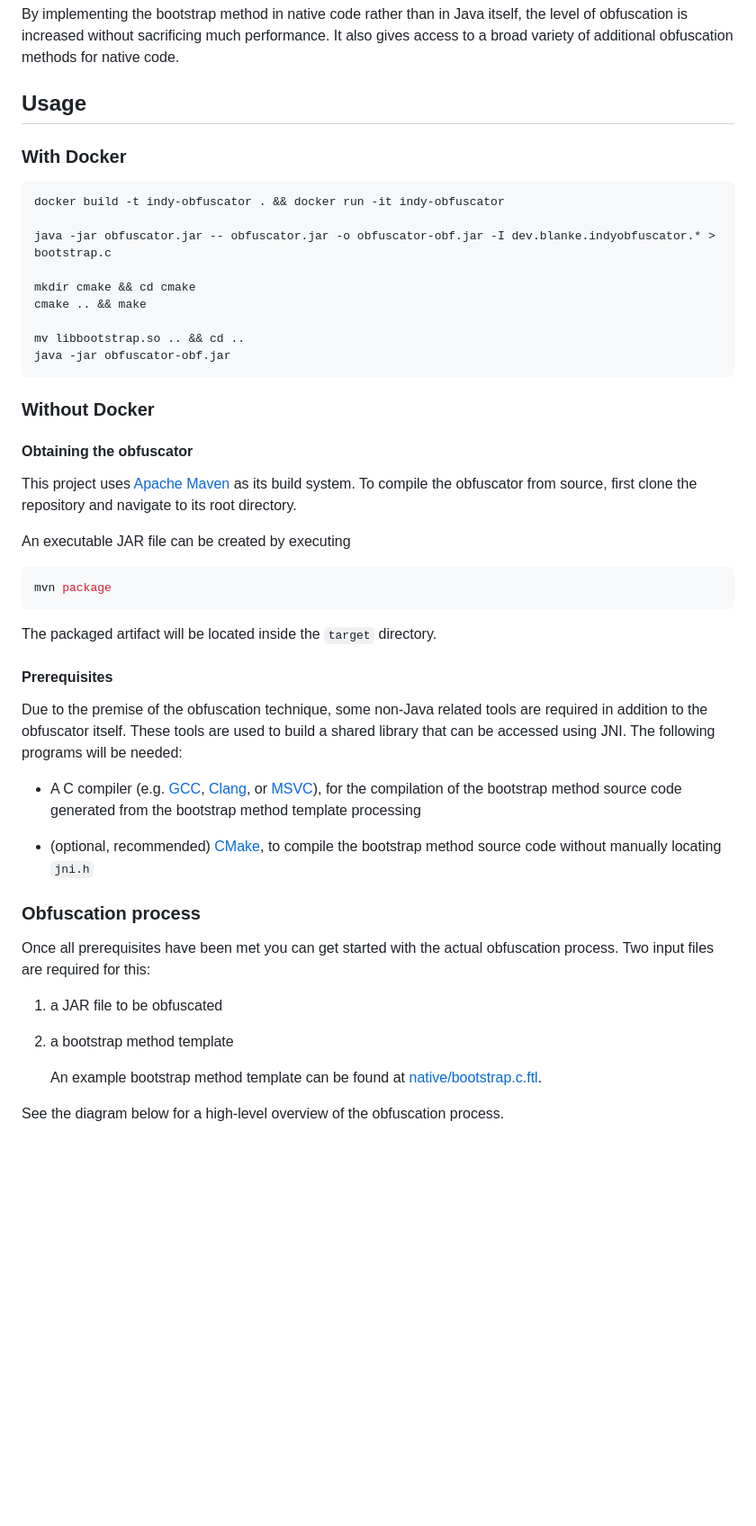
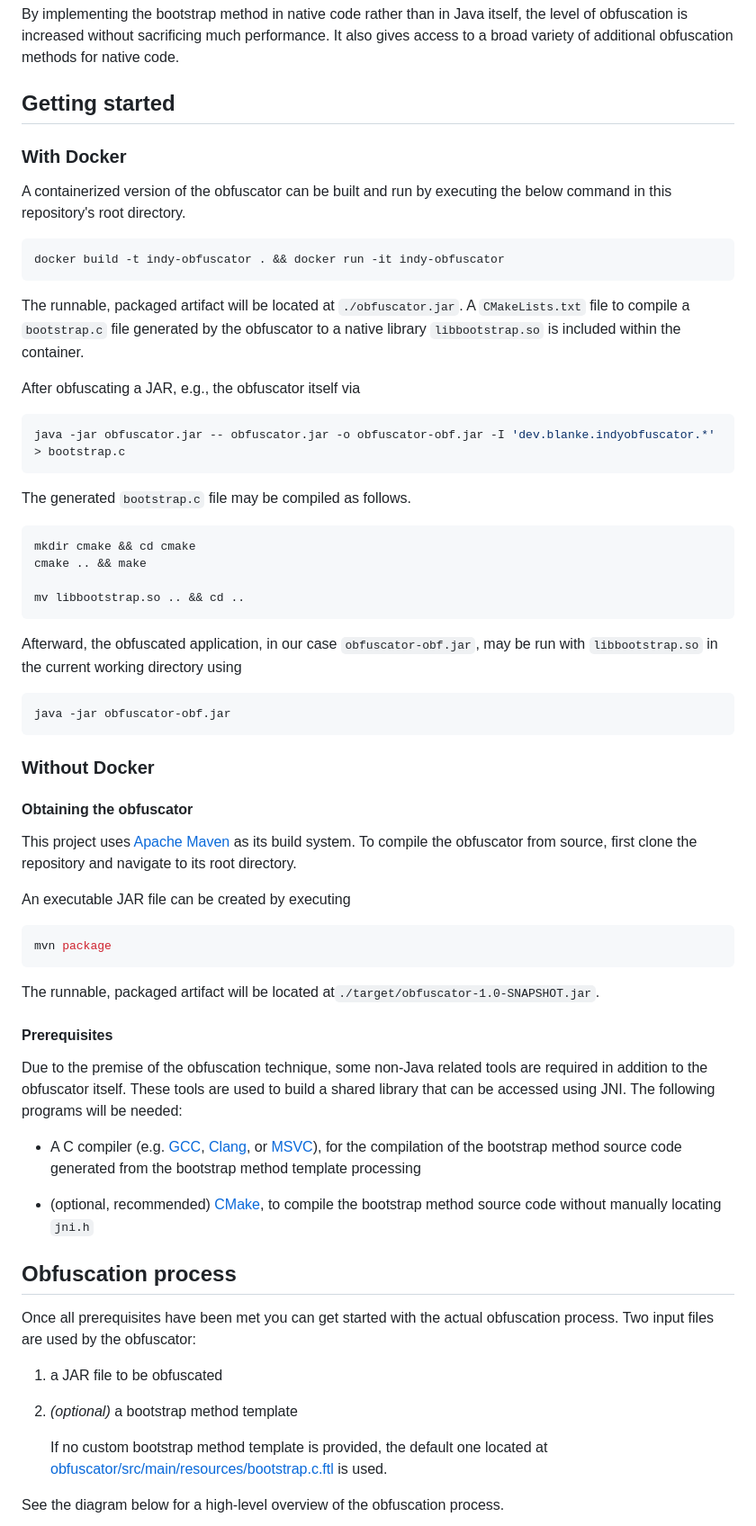
Before and after one commit to andreblanke/indy-obfuscator, a Markdown page: README.md, the part around the change printed below. Shown: that part at 90% size. Drawn GitHub-style; blank space fills up the shorter version.

````diff
--- a/README.md
+++ b/README.md
@@ -11,19 +11,39 @@ By implementing the bootstrap method in native code rather than in Java itself,
 without sacrificing much performance. It also gives access to a broad variety of additional obfuscation methods for
 native code.
 
-## Usage
+## Getting started
 
 ### With Docker
 
+A containerized version of the obfuscator can be built and run by executing the below command in this repository's root
+directory.
+
 ```shell
 docker build -t indy-obfuscator . && docker run -it indy-obfuscator
+```
 
-java -jar obfuscator.jar -- obfuscator.jar -o obfuscator-obf.jar -I dev.blanke.indyobfuscator.* > bootstrap.c
+The runnable, packaged artifact will be located at `./obfuscator.jar`. A `CMakeLists.txt` file to compile a `bootstrap.c`
+file generated by the obfuscator to a native library `libbootstrap.so` is included within the container.
 
+After obfuscating a JAR, e.g., the obfuscator itself via
+
+```shell
+java -jar obfuscator.jar -- obfuscator.jar -o obfuscator-obf.jar -I 'dev.blanke.indyobfuscator.*' > bootstrap.c
+```
+
+The generated `bootstrap.c` file may be compiled as follows.
+
+```shell
 mkdir cmake && cd cmake
 cmake .. && make
 
 mv libbootstrap.so .. && cd ..
+```
+
+Afterward, the obfuscated application, in our case `obfuscator-obf.jar`, may be run with `libbootstrap.so` in the
+current working directory using
+
+```shell
 java -jar obfuscator-obf.jar
 ```
 
@@ -40,7 +60,7 @@ An executable JAR file can be created by executing
 mvn package
 ```
 
-The packaged artifact will be located inside the `target` directory.
+The runnable, packaged artifact will be located at`./target/obfuscator-1.0-SNAPSHOT.jar`.
 
 #### Prerequisites
 
@@ -55,16 +75,16 @@ needed:
 - (optional, recommended) [CMake](https://cmake.org/), to compile the bootstrap method source code without manually
   locating `jni.h`
 
-### Obfuscation process
+## Obfuscation process
 
 Once all prerequisites have been met you can get started with the actual obfuscation process. Two input files are
-required for this:
+used by the obfuscator:
 
 1. a JAR file to be obfuscated
 
-2. a bootstrap method template
+2. _(optional)_ a bootstrap method template
 
-   An example bootstrap method template can be found at [native/bootstrap.c.ftl](src/main/resources/bootstrap.c.ftl).
+   If no custom bootstrap method template is provided, the default one located at [obfuscator/src/main/resources/bootstrap.c.ftl](obfuscator/src/main/resources/bootstrap.c.ftl) is used.
 
 See the diagram below for a high-level overview of the obfuscation process.
 
````
Also changed, not shown: other parts of README.md (+13 -11 lines), .github/obfuscation-overview.png (added), 1 other file.
